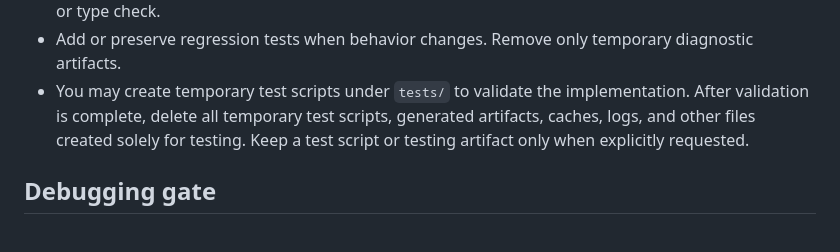
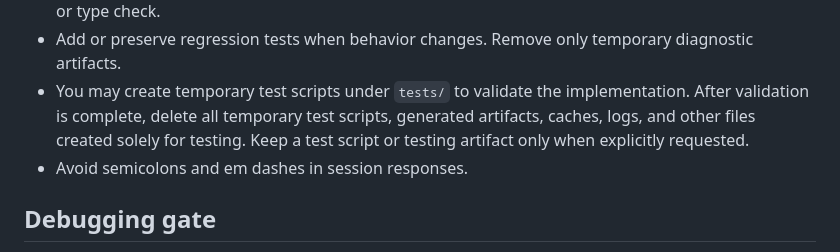
Before and after one commit to MatheusFS-dev/agent-workspace-template, a Markdown page: instructions/global.md, the part around the change. Rendered like a GitHub page.

Commit message:
docs(global): clarify session response guidelines and improve formatting consistency

```diff
--- a/instructions/global.md
+++ b/instructions/global.md
@@ -20,6 +20,7 @@ Follow applicable project instructions and matching skills. Never modify skill f
 - Run the narrowest reliable checks after editing, such as syntax, import, targeted test, smoke test, lint, or type check.
 - Add or preserve regression tests when behavior changes. Remove only temporary diagnostic artifacts.
 - You may create temporary test scripts under `tests/` to validate the implementation. After validation is complete, delete all temporary test scripts, generated artifacts, caches, logs, and other files created solely for testing. Keep a test script or testing artifact only when explicitly requested.
+- Avoid semicolons and em dashes in session responses.
 
 ## Debugging gate
 
```
